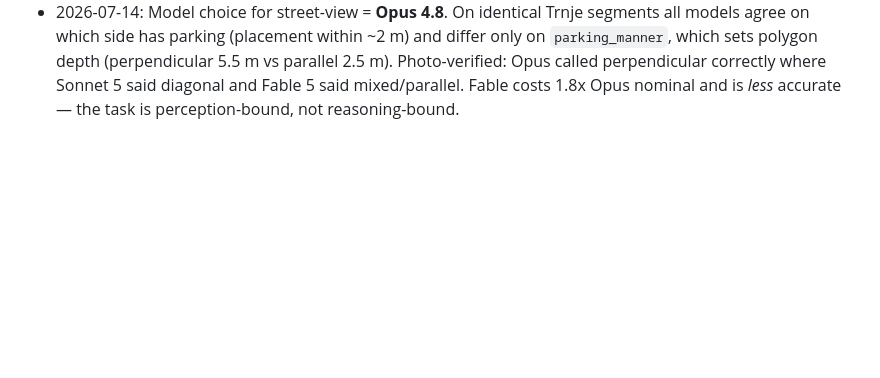
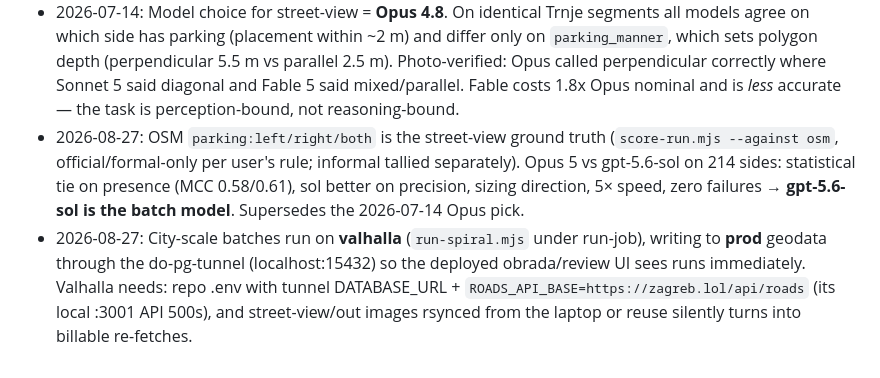
Before and after one commit to Poglavar/zagreb-parkiralista, a Markdown page: MEMORY.md, the part around the change. Rendered like a GitHub page; blank space fills up the shorter version.

Commit message:
MEMORY: OSM ground truth, sol as batch model, valhalla batch wiring

```diff
--- a/MEMORY.md
+++ b/MEMORY.md
@@ -20,3 +20,5 @@
 - 2026-08-02: `scripts/score-run.mjs` scores runs against `parking.verdict`; `--benchmark` selects exactly the 39 segments carrying the 65 human verdicts. The scoring is only honest because coverage exists — otherwise a run that skipped a street gets credited with a correct "no parking" there. Ground truth is in **Trešnjevka-sjever (48) and Donji Grad (8), NOT Trnje (0)**.
 - 2026-08-02: `gpt-5.3-codex-spark` works via codex-cli, but rejects `model_reasoning_effort="max"` (the `~/.codex/config.toml` default) — it accepts up to `xhigh`. Engine list is now claude-cli / codex-cli / openrouter / openai-batch.
 - 2026-07-14: Model choice for street-view = **Opus 4.8**. On identical Trnje segments all models agree on which side has parking (placement within ~2 m) and differ only on `parking_manner`, which sets polygon depth (perpendicular 5.5 m vs parallel 2.5 m). Photo-verified: Opus called perpendicular correctly where Sonnet 5 said diagonal and Fable 5 said mixed/parallel. Fable costs 1.8x Opus nominal and is *less* accurate — the task is perception-bound, not reasoning-bound.
+- 2026-08-27: OSM `parking:left/right/both` is the street-view ground truth (`score-run.mjs --against osm`, official/formal-only per user's rule; informal tallied separately). Opus 5 vs gpt-5.6-sol on 214 sides: statistical tie on presence (MCC 0.58/0.61), sol better on precision, sizing direction, 5× speed, zero failures → **gpt-5.6-sol is the batch model**. Supersedes the 2026-07-14 Opus pick.
+- 2026-08-27: City-scale batches run on **valhalla** (`run-spiral.mjs` under run-job), writing to **prod** geodata through the do-pg-tunnel (localhost:15432) so the deployed obrada/review UI sees runs immediately. Valhalla needs: repo .env with tunnel DATABASE_URL + `ROADS_API_BASE=https://zagreb.lol/api/roads` (its local :3001 API 500s), and street-view/out images rsynced from the laptop or reuse silently turns into billable re-fetches.
```
